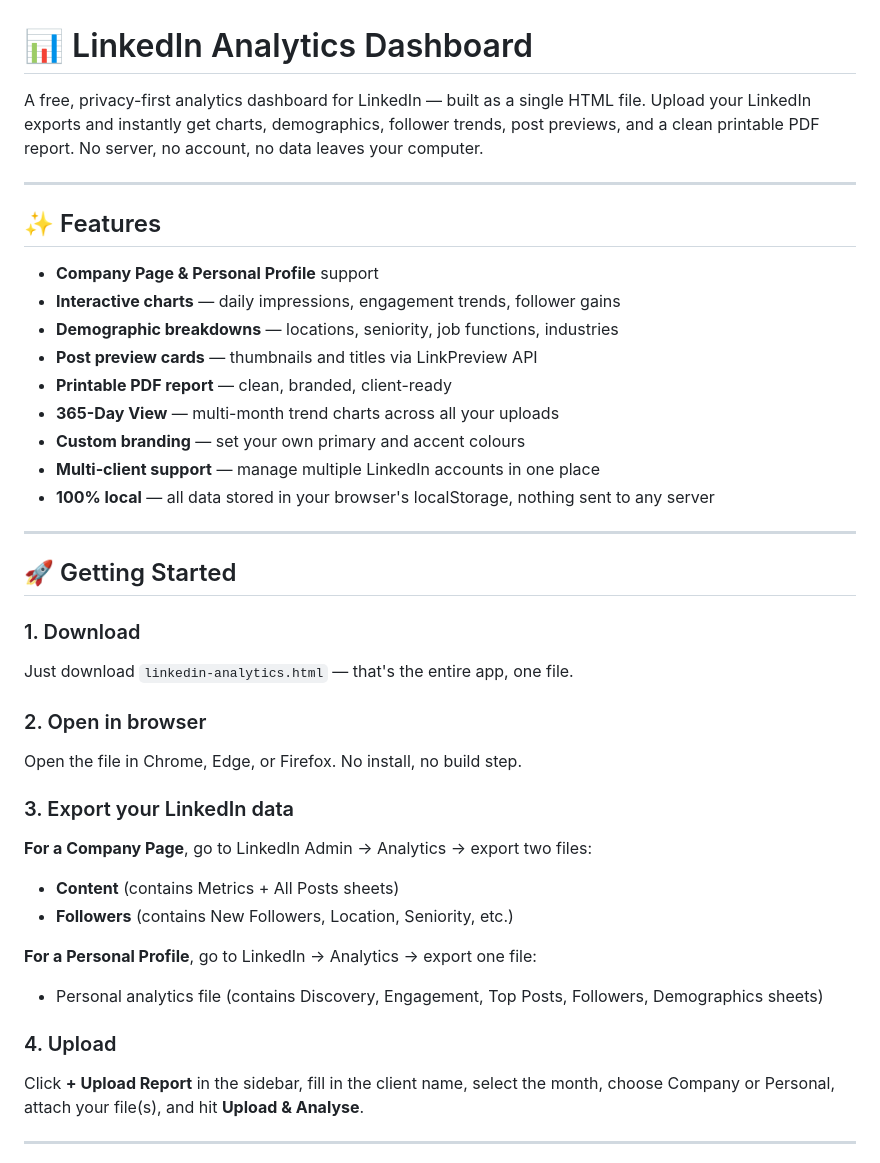
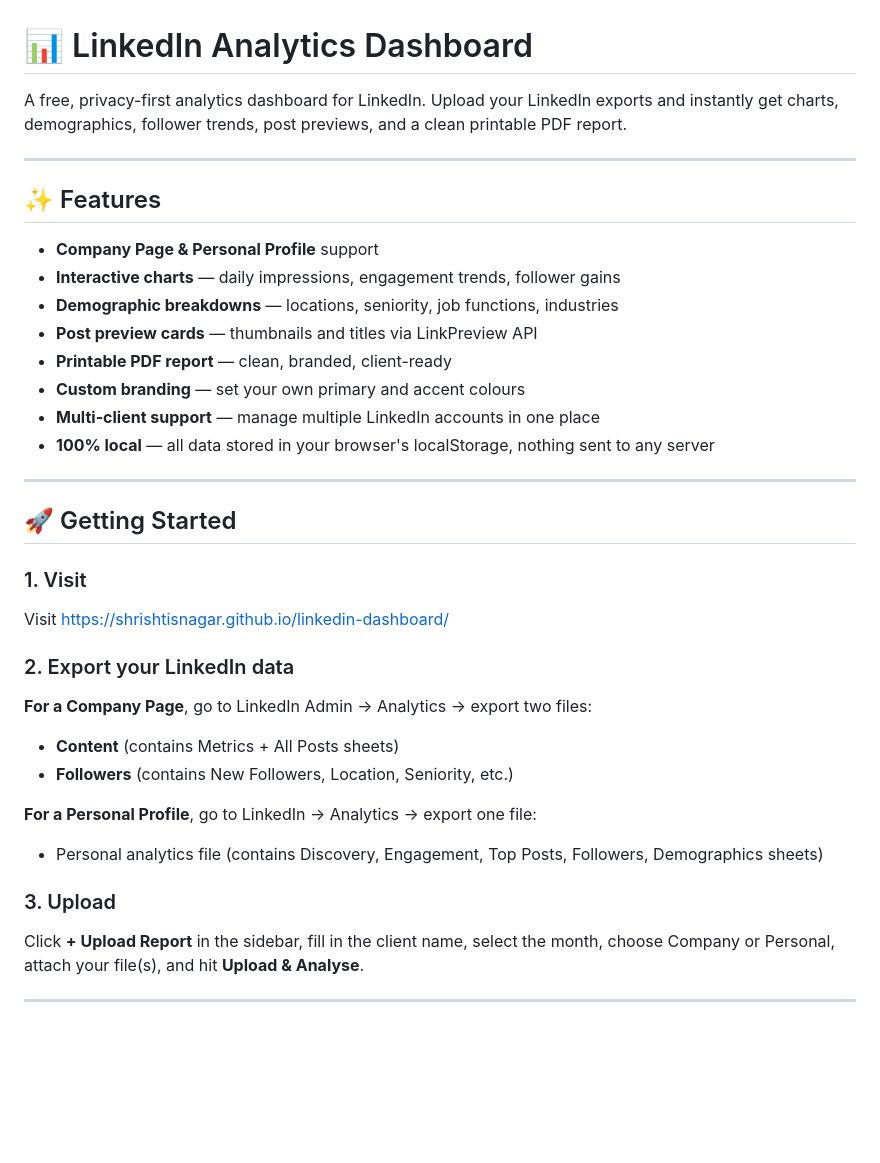
Before and after one commit to shrishtisnagar/linkedin-dashboard, a Markdown page: README.md, the part around one of its changes. GitHub-like rendering; blank space fills up the shorter version.

```diff
--- a/README.md
+++ b/README.md
@@ -1,6 +1,6 @@
 # 📊 LinkedIn Analytics Dashboard
 
-A free, privacy-first analytics dashboard for LinkedIn — built as a single HTML file. Upload your LinkedIn exports and instantly get charts, demographics, follower trends, post previews, and a clean printable PDF report. No server, no account, no data leaves your computer.
+A free, privacy-first analytics dashboard for LinkedIn. Upload your LinkedIn exports and instantly get charts, demographics, follower trends, post previews, and a clean printable PDF report.
 
 ---
 
@@ -11,7 +11,6 @@ A free, privacy-first analytics dashboard for LinkedIn — built as a single HTM
 - **Demographic breakdowns** — locations, seniority, job functions, industries
 - **Post preview cards** — thumbnails and titles via LinkPreview API
 - **Printable PDF report** — clean, branded, client-ready
-- **365-Day View** — multi-month trend charts across all your uploads
 - **Custom branding** — set your own primary and accent colours
 - **Multi-client support** — manage multiple LinkedIn accounts in one place
 - **100% local** — all data stored in your browser's localStorage, nothing sent to any server
@@ -20,13 +19,10 @@ A free, privacy-first analytics dashboard for LinkedIn — built as a single HTM
 
 ## 🚀 Getting Started
 
-### 1. Download
-Just download `linkedin-analytics.html` — that's the entire app, one file.
+### 1. Visit
+Visit https://shrishtisnagar.github.io/linkedin-dashboard/
 
-### 2. Open in browser
-Open the file in Chrome, Edge, or Firefox. No install, no build step.
-
-### 3. Export your LinkedIn data
+### 2. Export your LinkedIn data
 **For a Company Page**, go to LinkedIn Admin → Analytics → export two files:
 - **Content** (contains Metrics + All Posts sheets)
 - **Followers** (contains New Followers, Location, Seniority, etc.)
@@ -34,7 +30,7 @@ Open the file in Chrome, Edge, or Firefox. No install, no build step.
 **For a Personal Profile**, go to LinkedIn → Analytics → export one file:
 - Personal analytics file (contains Discovery, Engagement, Top Posts, Followers, Demographics sheets)
 
-### 4. Upload
+### 3. Upload
 Click **+ Upload Report** in the sidebar, fill in the client name, select the month, choose Company or Personal, attach your file(s), and hit **Upload & Analyse**.
 
 ---
```
Also changed, not shown: other parts of README.md (+0 -32 lines).
